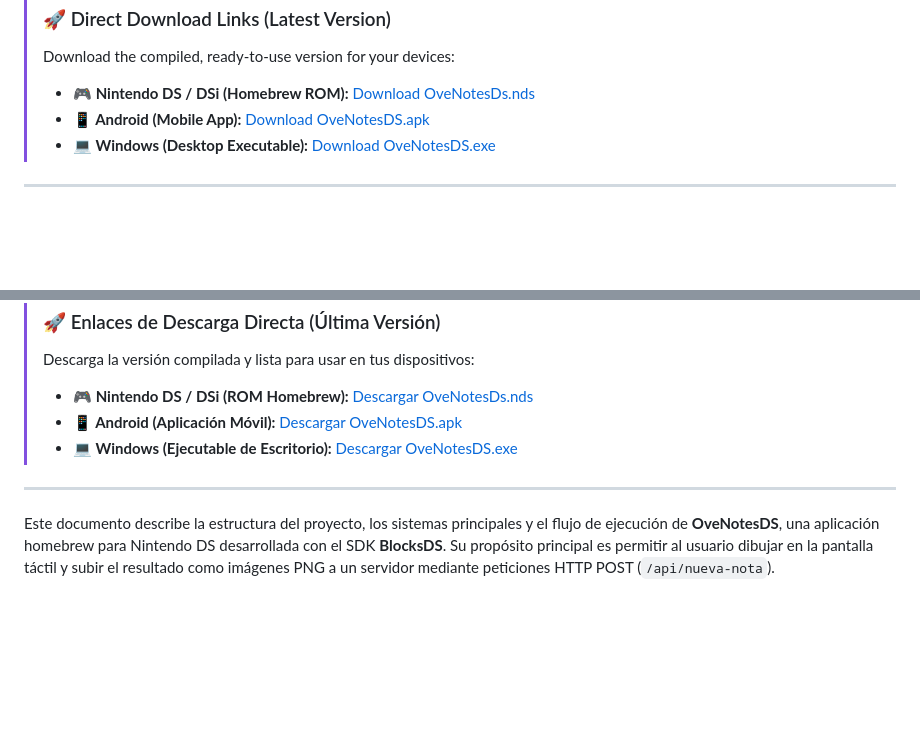
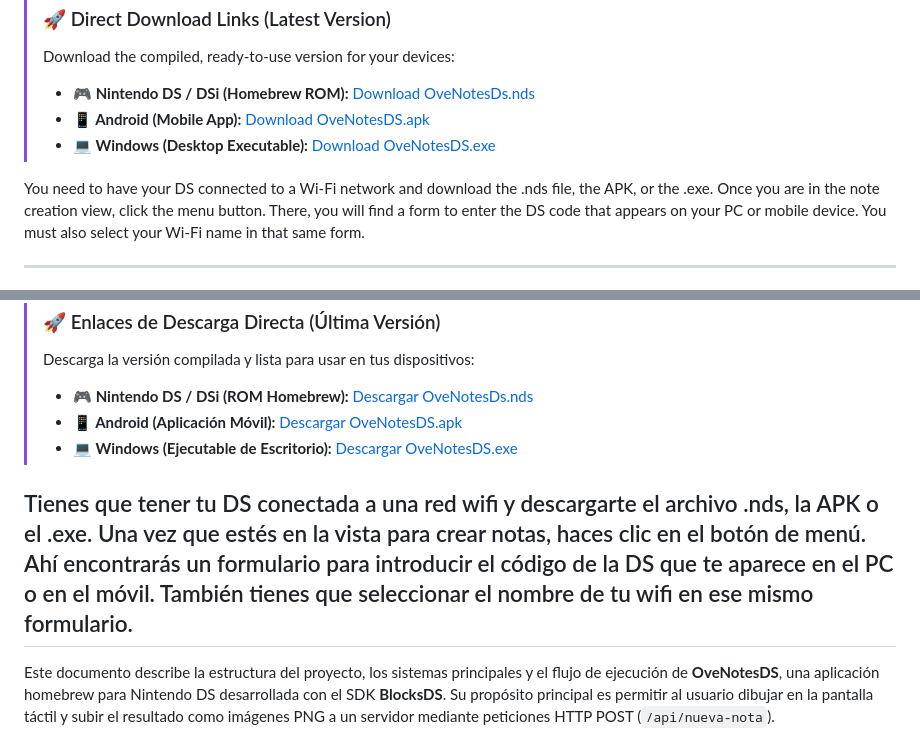
Before and after one commit to JoelBeja2000/OveNotesDs, a Markdown page: README.md, 2 parts joined by grey strips. GitHub-like rendering; blank space fills up the shorter version.

```diff
--- a/README.md
+++ b/README.md
@@ -11,6 +11,8 @@
 > * **🎮 Nintendo DS / DSi (Homebrew ROM):** [Download OveNotesDs.nds](https://github.com/JoelBeja2000/OveNotesDs/releases/latest/download/OveNotesDs.nds)
 > * **📱 Android (Mobile App):** [Download OveNotesDS.apk](https://github.com/JoelBeja2000/OveNotesDs/releases/latest/download/OveNotesDS.apk)
 > * **💻 Windows (Desktop Executable):** [Download OveNotesDS.exe](https://github.com/JoelBeja2000/OveNotesDs/releases/latest/download/OveNotesDS.exe)
+
+You need to have your DS connected to a Wi-Fi network and download the .nds file, the APK, or the .exe. Once you are in the note creation view, click the menu button. There, you will find a form to enter the DS code that appears on your PC or mobile device. You must also select your Wi-Fi name in that same form.
 
 ---
 
@@ -108,6 +110,8 @@ The code is organized in independent modules for game logic, networking, UI and
 > * **📱 Android (Aplicación Móvil):** [Descargar OveNotesDS.apk](https://github.com/JoelBeja2000/OveNotesDs/releases/latest/download/OveNotesDS.apk)
 > * **💻 Windows (Ejecutable de Escritorio):** [Descargar OveNotesDS.exe](https://github.com/JoelBeja2000/OveNotesDs/releases/latest/download/OveNotesDS.exe)
 
+
+Tienes que tener tu DS conectada a una red wifi y descargarte el archivo .nds, la APK o el .exe. Una vez que estés en la vista para crear notas, haces clic en el botón de menú. Ahí encontrarás un formulario para introducir el código de la DS que te aparece en el PC o en el móvil. También tienes que seleccionar el nombre de tu wifi en ese mismo formulario.
 ---
 
 Este documento describe la estructura del proyecto, los sistemas principales y el flujo de ejecución de **OveNotesDS**, una aplicación homebrew para Nintendo DS desarrollada con el SDK **BlocksDS**. Su propósito principal es permitir al usuario dibujar en la pantalla táctil y subir el resultado como imágenes PNG a un servidor mediante peticiones HTTP POST (`/api/nueva-nota`).
```
